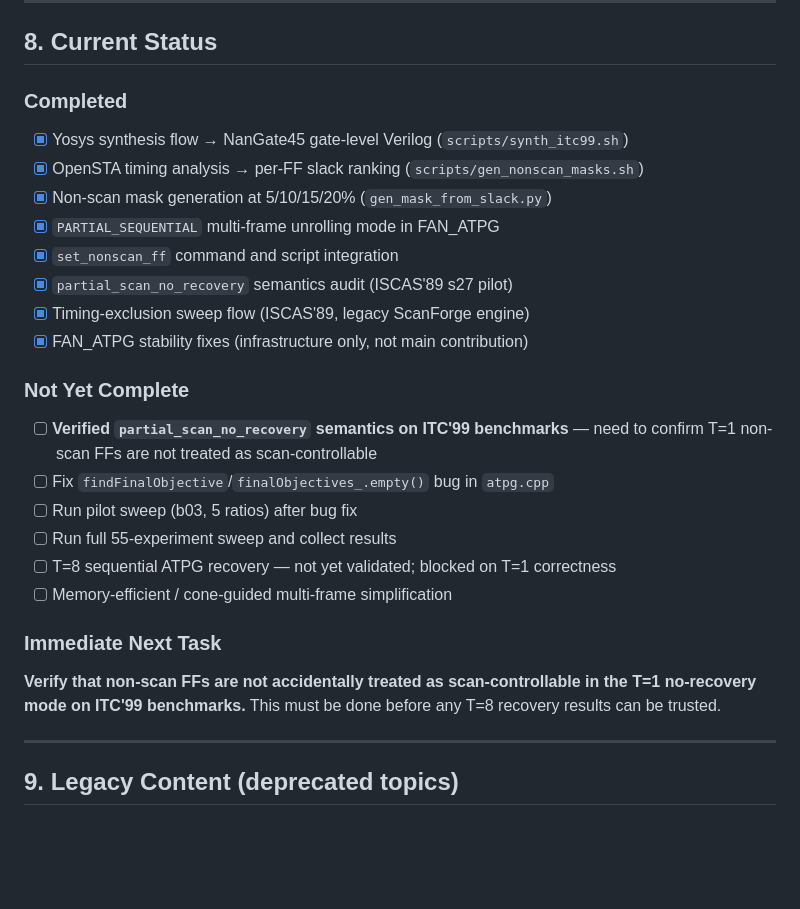
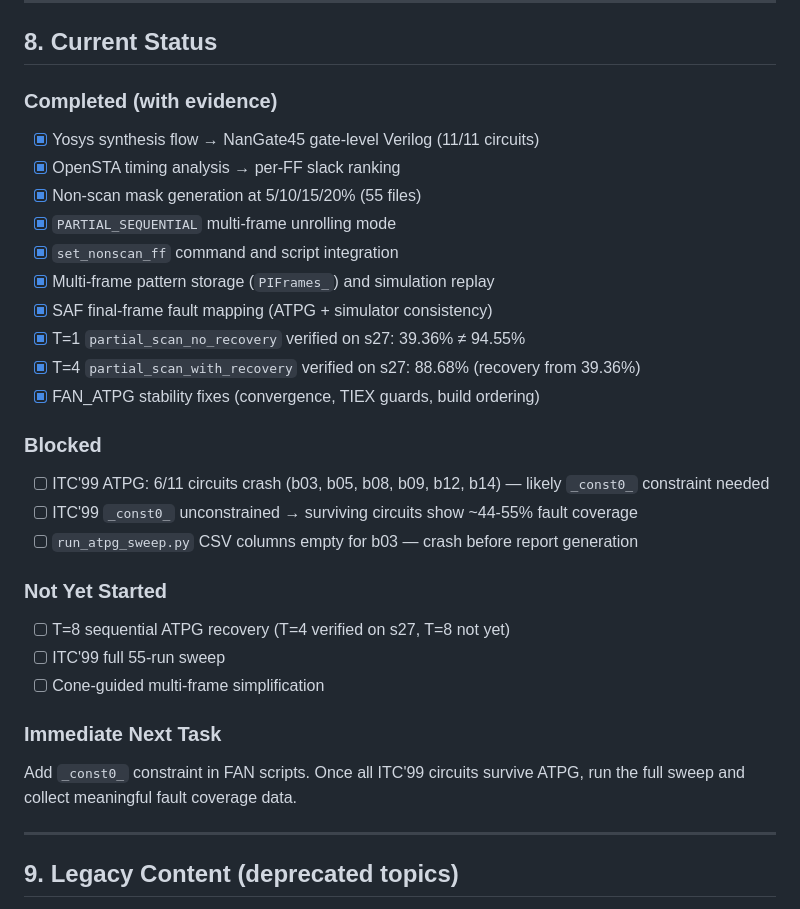
Before and after one commit to Rueilian/ScanForge, a Markdown page: docs/flow_and_results.md, the part around one of its changes. Drawn GitHub-style; blank space fills up the shorter version.

```diff
--- a/docs/flow_and_results.md
+++ b/docs/flow_and_results.md
@@ -206,29 +207,34 @@ Total: **11 circuits × 5 ratios = 55 runs**
 
 ## 8. Current Status
 
-### Completed
+### Completed (with evidence)
 
-- [x] Yosys synthesis flow → NanGate45 gate-level Verilog (`scripts/synth_itc99.sh`)
-- [x] OpenSTA timing analysis → per-FF slack ranking (`scripts/gen_nonscan_masks.sh`)
-- [x] Non-scan mask generation at 5/10/15/20% (`gen_mask_from_slack.py`)
-- [x] `PARTIAL_SEQUENTIAL` multi-frame unrolling mode in FAN_ATPG
+- [x] Yosys synthesis flow → NanGate45 gate-level Verilog (11/11 circuits)
+- [x] OpenSTA timing analysis → per-FF slack ranking
+- [x] Non-scan mask generation at 5/10/15/20% (55 files)
+- [x] `PARTIAL_SEQUENTIAL` multi-frame unrolling mode
 - [x] `set_nonscan_ff` command and script integration
-- [x] `partial_scan_no_recovery` semantics audit (ISCAS'89 s27 pilot)
-- [x] Timing-exclusion sweep flow (ISCAS'89, legacy ScanForge engine)
-- [x] FAN_ATPG stability fixes (infrastructure only, not main contribution)
+- [x] Multi-frame pattern storage (`PIFrames_`) and simulation replay
+- [x] SAF final-frame fault mapping (ATPG + simulator consistency)
+- [x] T=1 `partial_scan_no_recovery` verified on s27: 39.36% ≠ 94.55%
+- [x] T=4 `partial_scan_with_recovery` verified on s27: 88.68% (recovery from 39.36%)
+- [x] FAN_ATPG stability fixes (convergence, TIEX guards, build ordering)
 
-### Not Yet Complete
+### Blocked
 
-- [ ] **Verified `partial_scan_no_recovery` semantics on ITC'99 benchmarks** — need to confirm T=1 non-scan FFs are not treated as scan-controllable
-- [ ] Fix `findFinalObjective`/`finalObjectives_.empty()` bug in `atpg.cpp`
-- [ ] Run pilot sweep (b03, 5 ratios) after bug fix
-- [ ] Run full 55-experiment sweep and collect results
-- [ ] T=8 sequential ATPG recovery — not yet validated; blocked on T=1 correctness
-- [ ] Memory-efficient / cone-guided multi-frame simplification
+- [ ] ITC'99 ATPG: 6/11 circuits crash (b03, b05, b08, b09, b12, b14) — likely `_const0_` constraint needed
+- [ ] ITC'99 `_const0_` unconstrained → surviving circuits show ~44-55% fault coverage
+- [ ] `run_atpg_sweep.py` CSV columns empty for b03 — crash before report generation
+
+### Not Yet Started
+
+- [ ] T=8 sequential ATPG recovery (T=4 verified on s27, T=8 not yet)
+- [ ] ITC'99 full 55-run sweep
+- [ ] Cone-guided multi-frame simplification
 
 ### Immediate Next Task
 
-**Verify that non-scan FFs are not accidentally treated as scan-controllable in the T=1 no-recovery mode on ITC'99 benchmarks.** This must be done before any T=8 recovery results can be trusted.
+Add `_const0_` constraint in FAN scripts. Once all ITC'99 circuits survive ATPG, run the full sweep and collect meaningful fault coverage data.
 
 ---
 
```
Also changed, not shown: other parts of docs/flow_and_results.md (+16 -15 lines), docs/checklist.md (+24 -6 lines), docs/spec.md (+20 -19 lines).
